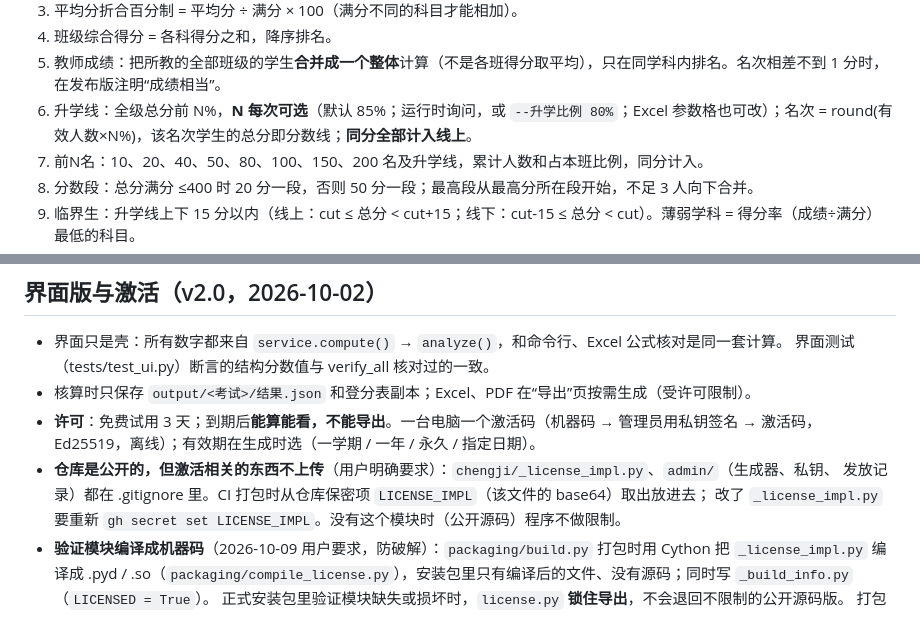
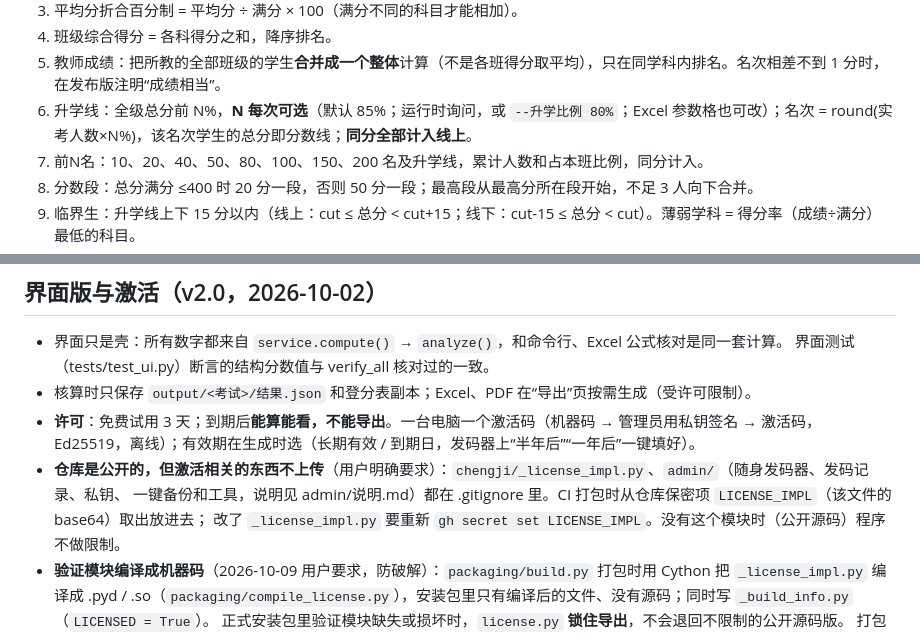
Before and after one commit to lumanman996/chengji-tool, a Markdown page: CLAUDE.md, 2 parts joined by grey strips. GitHub-like rendering.

```diff
--- a/CLAUDE.md
+++ b/CLAUDE.md
@@ -65,7 +65,7 @@ tools/              生成模板和虚构示例数据；ui_screens.py 给界面
 3. 平均分折合百分制 = 平均分 ÷ 满分 × 100（满分不同的科目才能相加）。
 4. 班级综合得分 = 各科得分之和，降序排名。
 5. 教师成绩：把所教的全部班级的学生**合并成一个整体**计算（不是各班得分取平均），只在同学科内排名。名次相差不到 1 分时，在发布版注明“成绩相当”。
-6. 升学线：全级总分前 N%，**N 每次可选**（默认 85%；运行时询问，或 `--升学比例 80%`；Excel 参数格也可改）；名次 = round(有效人数×N%)，该名次学生的总分即分数线；**同分全部计入线上**。
+6. 升学线：全级总分前 N%，**N 每次可选**（默认 85%；运行时询问，或 `--升学比例 80%`；Excel 参数格也可改）；名次 = round(实考人数×N%)，该名次学生的总分即分数线；**同分全部计入线上**。
 7. 前N名：10、20、40、50、80、100、150、200 名及升学线，累计人数和占本班比例，同分计入。
 8. 分数段：总分满分 ≤400 时 20 分一段，否则 50 分一段；最高段从最高分所在段开始，不足 3 人向下合并。
 9. 临界生：升学线上下 15 分以内（线上：cut ≤ 总分 < cut+15；线下：cut-15 ≤ 总分 < cut）。薄弱学科 = 得分率（成绩÷满分）最低的科目。
@@ -200,9 +200,9 @@ tools/              生成模板和虚构示例数据；ui_screens.py 给界面
   界面测试（tests/test_ui.py）断言的结构分数值与 verify_all 核对过的一致。
 - 核算时只保存 `output/<考试>/结果.json` 和登分表副本；Excel、PDF 在“导出”页按需生成（受许可限制）。
 - **许可**：免费试用 3 天；到期后**能算能看，不能导出**。一台电脑一个激活码（机器码 → 管理员用私钥签名 → 激活码，
-  Ed25519，离线）；有效期在生成时选（一学期 / 一年 / 永久 / 指定日期）。
-- **仓库是公开的，但激活相关的东西不上传**（用户明确要求）：`chengji/_license_impl.py`、`admin/`（生成器、私钥、
-  发放记录）都在 .gitignore 里。CI 打包时从仓库保密项 `LICENSE_IMPL`（该文件的 base64）取出放进去；
+  Ed25519，离线）；有效期在生成时选（长期有效 / 到期日，发码器上“半年后”“一年后”一键填好）。
+- **仓库是公开的，但激活相关的东西不上传**（用户明确要求）：`chengji/_license_impl.py`、`admin/`（随身发码器、发码记录、私钥、
+  一键备份和工具，说明见 admin/说明.md）都在 .gitignore 里。CI 打包时从仓库保密项 `LICENSE_IMPL`（该文件的 base64）取出放进去；
   改了 `_license_impl.py` 要重新 `gh secret set LICENSE_IMPL`。没有这个模块时（公开源码）程序不做限制。
 - **验证模块编译成机器码**（2026-10-09 用户要求，防破解）：`packaging/build.py` 打包时用 Cython 把 `_license_impl.py` 编译成
   .pyd / .so（`packaging/compile_license.py`），安装包里只有编译后的文件、没有源码；同时写 `_build_info.py`（`LICENSED = True`）。
```
Also changed, not shown: README.md (+1 -1 lines).
